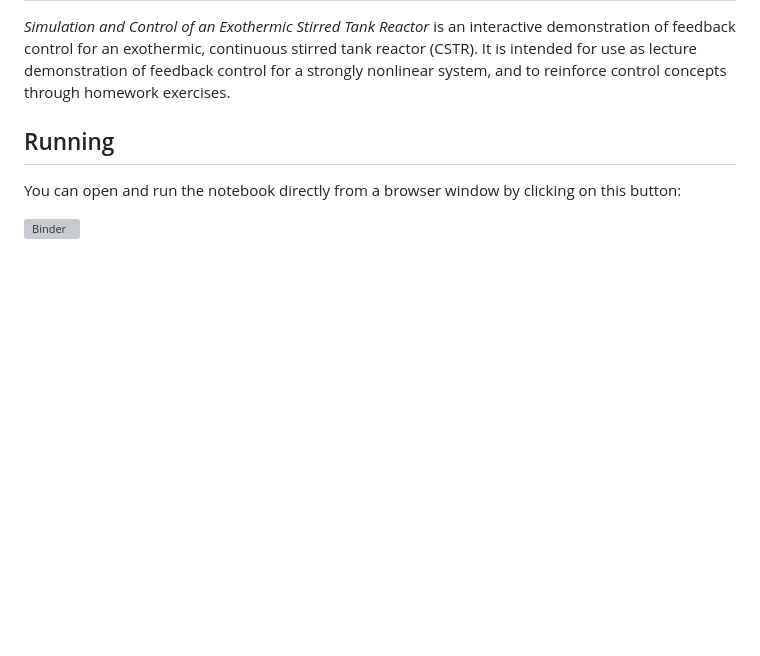
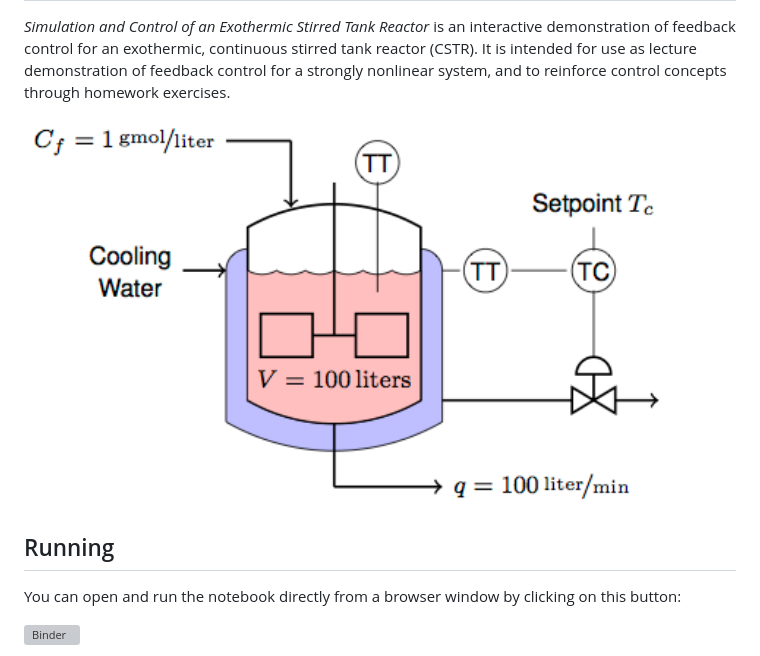
Before and after one commit to jckantor/Exothermic-Reactor, a Markdown page: README.md, the part around the change. Drawn GitHub-style; pictures changed too: reactor_fig.png (added); blank space fills up the shorter version; grey boxes are pictures that could not be loaded.

Commit message:
Add reactor figure

```diff
--- a/README.md
+++ b/README.md
@@ -2,6 +2,9 @@ Simulation and Control of an Exothermic Stirred Tank Reactor
 ============================================================
 
 *Simulation and Control of an Exothermic Stirred Tank Reactor* is an interactive demonstration of feedback control for an exothermic, continuous stirred tank reactor (CSTR). It is intended for use as lecture demonstration of feedback control for a strongly nonlinear system, and to reinforce control concepts through homework exercises.
+
+
+<img align="center" src="reactor_fig.png" alt="Exothermic Reactor" title="Exothermic Reactor" width="640">
 
 ## Running
 
```
Also changed, not shown: 3 other files.
